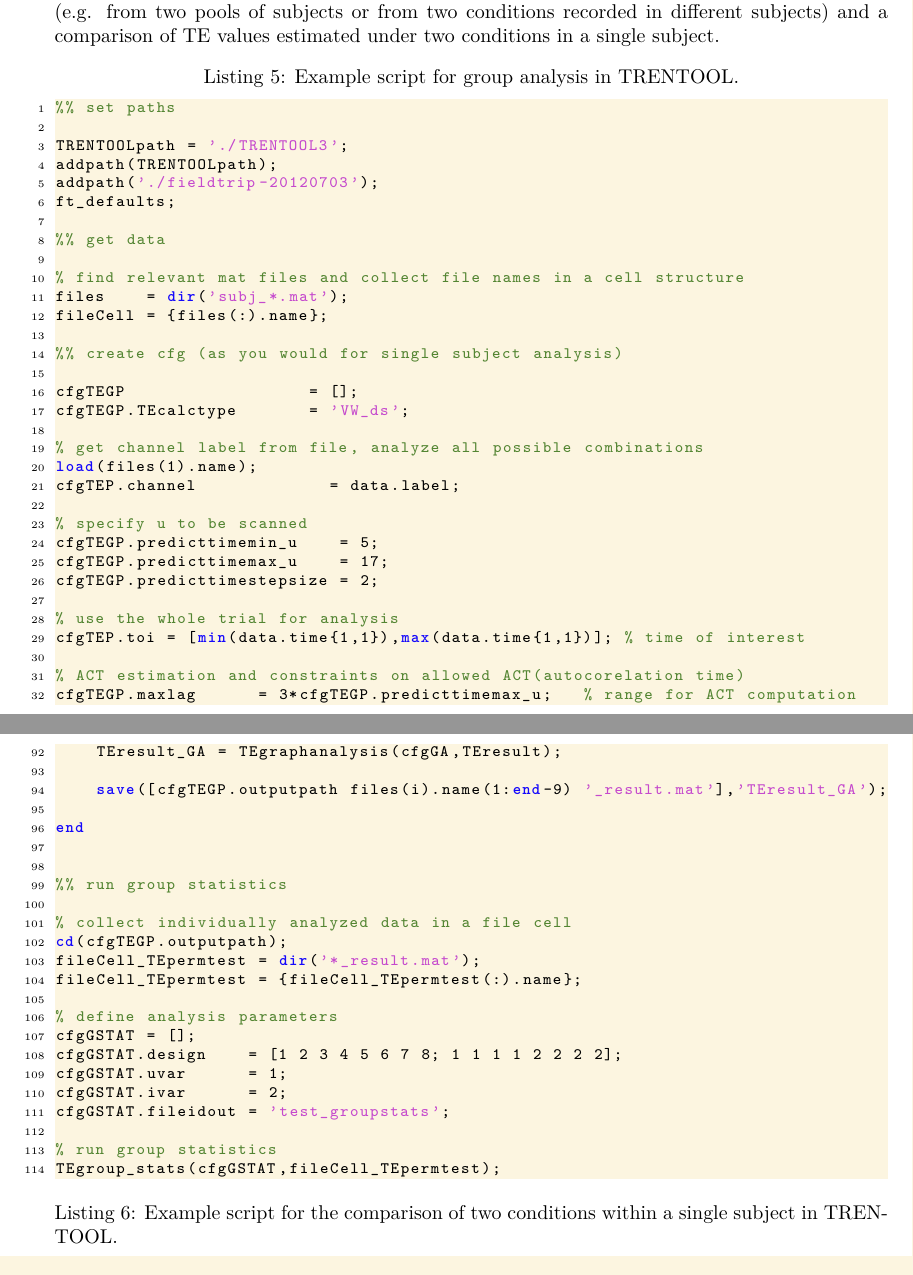
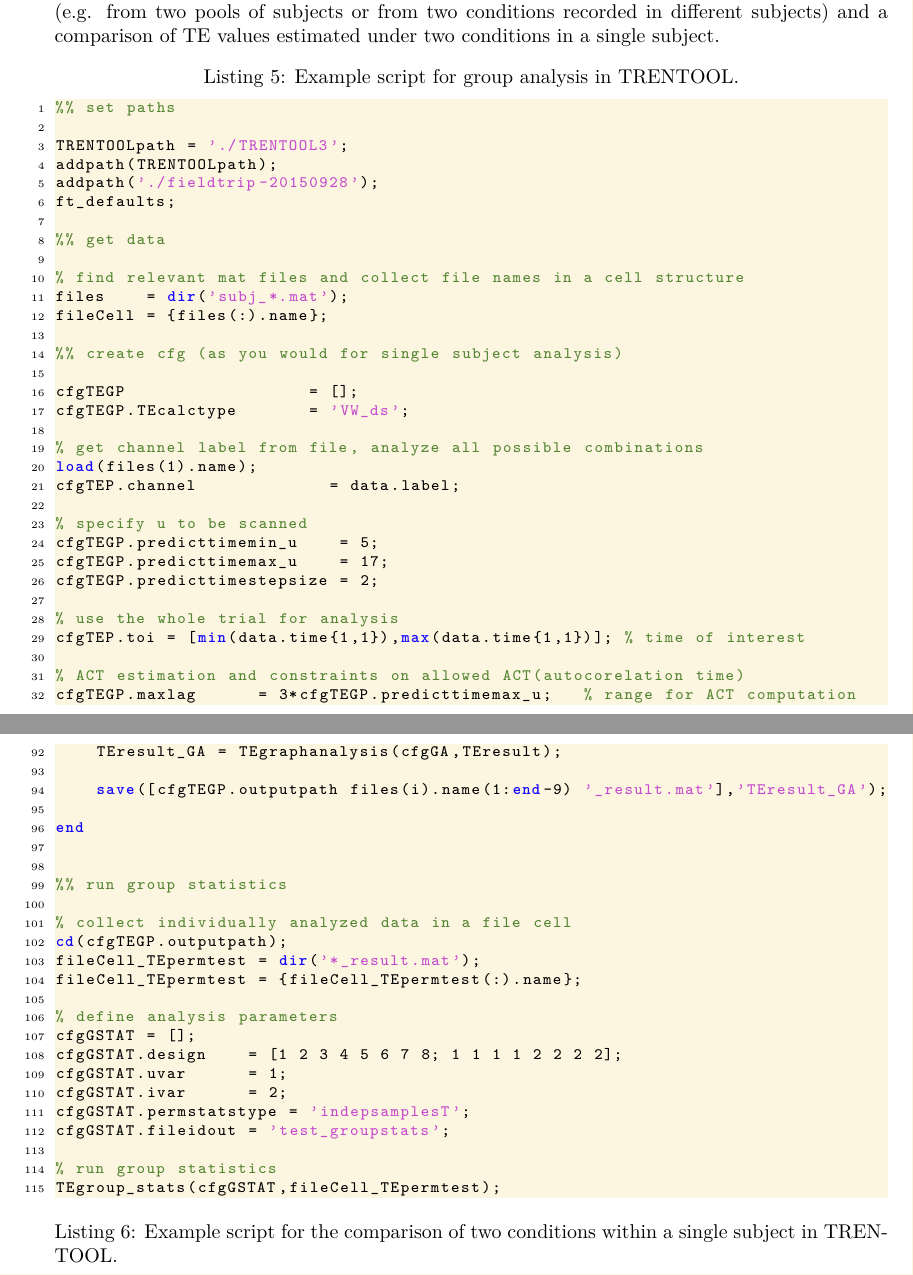
Before and after one commit to trentool/TRENTOOL3_manual, a LaTeX document (TRENTOOL_doc.tex, which reads ex_scripts/ex_script_groupanalysis.tex): two parts of pages 35 and 37 of 52, joined at a grey line, cut so that both start at the same text. Compiled offline with pdfLaTeX.

Commit message:
updated fieldtrip version

```diff
--- a/ex_scripts/ex_script_groupanalysis.tex
+++ b/ex_scripts/ex_script_groupanalysis.tex
@@ -3,7 +3,7 @@
 
 TRENTOOLpath = './TRENTOOL3';
 addpath(TRENTOOLpath);
-addpath('./fieldtrip-20120703');
+addpath('./fieldtrip-20150928');
 ft_defaults;
 
 %% get data
@@ -109,6 +109,7 @@
 cfgGSTAT.design    = [1 2 3 4 5 6 7 8; 1 1 1 1 2 2 2 2];
 cfgGSTAT.uvar      = 1;
 cfgGSTAT.ivar      = 2;
+cfgGSTAT.permstatstype = 'indepsamplesT';
 cfgGSTAT.fileidout = 'test_groupstats';
 
 % run group statistics
```
